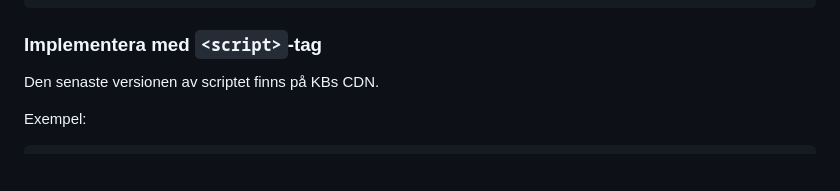
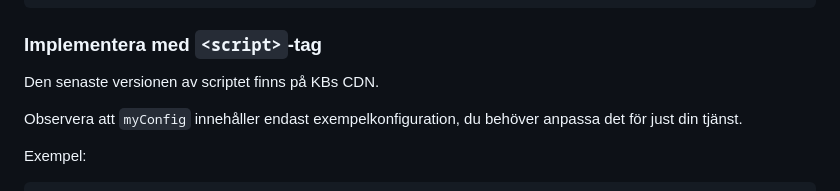
Before and after one commit to Kungbib/cookie-consent, a Markdown page: README.md, the part around the change. Drawn GitHub-style; blank space fills up the shorter version.

```diff
--- a/README.md
+++ b/README.md
@@ -50,6 +50,8 @@ import KbCookieConsent from '@kungbib/cookie-consent';
 ### Implementera med `<script>`-tag
 
 Den senaste versionen av scriptet finns på KBs CDN.
+
+Observera att `myConfig` innehåller endast exempelkonfiguration, du behöver anpassa det för just din tjänst.
 
 Exempel:
 
```
